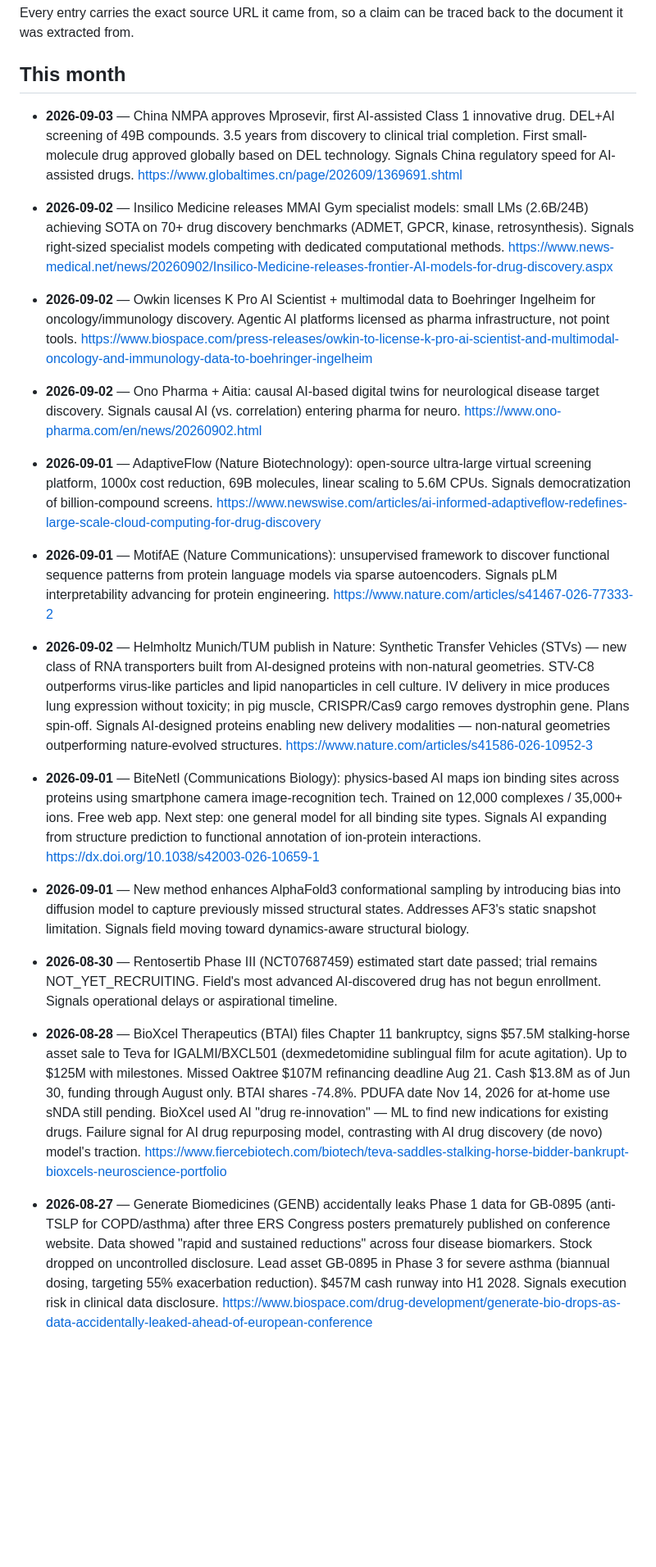
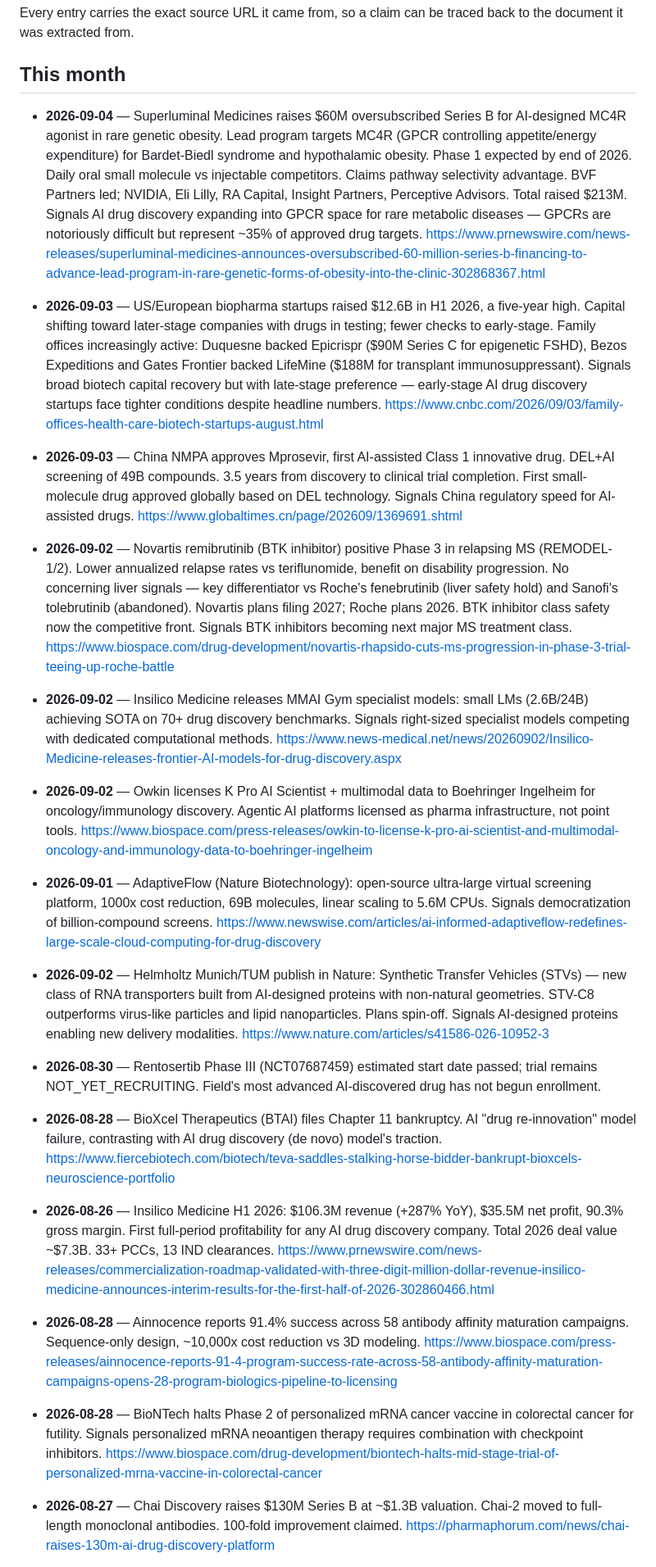
Before and after one commit to pmall/bioai, a Markdown page: knowledge/buffer-1month.md, the part around one of its changes. Shown at 82% size. GitHub-like rendering; blank space fills up the shorter version.

Commit message:
Explore 2026-09-04: Superluminal 0M Series B, US/EU biopharma H1 2.6B, Novartis BTK+MS

```diff
--- a/knowledge/buffer-1month.md
+++ b/knowledge/buffer-1month.md
@@ -16,27 +16,31 @@ traced back to the document it was extracted from.
 
 ## This month
 
+- **2026-09-04** — Superluminal Medicines raises $60M oversubscribed Series B for AI-designed MC4R agonist in rare genetic obesity. Lead program targets MC4R (GPCR controlling appetite/energy expenditure) for Bardet-Biedl syndrome and hypothalamic obesity. Phase 1 expected by end of 2026. Daily oral small molecule vs injectable competitors. Claims pathway selectivity advantage. BVF Partners led; NVIDIA, Eli Lilly, RA Capital, Insight Partners, Perceptive Advisors. Total raised $213M. Signals AI drug discovery expanding into GPCR space for rare metabolic diseases — GPCRs are notoriously difficult but represent ~35% of approved drug targets. https://www.prnewswire.com/news-releases/superluminal-medicines-announces-oversubscribed-60-million-series-b-financing-to-advance-lead-program-in-rare-genetic-forms-of-obesity-into-the-clinic-302868367.html
+
+- **2026-09-03** — US/European biopharma startups raised $12.6B in H1 2026, a five-year high. Capital shifting toward later-stage companies with drugs in testing; fewer checks to early-stage. Family offices increasingly active: Duquesne backed Epicrispr ($90M Series C for epigenetic FSHD), Bezos Expeditions and Gates Frontier backed LifeMine ($188M for transplant immunosuppressant). Signals broad biotech capital recovery but with late-stage preference — early-stage AI drug discovery startups face tighter conditions despite headline numbers. https://www.cnbc.com/2026/09/03/family-offices-health-care-biotech-startups-august.html
+
 - **2026-09-03** — China NMPA approves Mprosevir, first AI-assisted Class 1 innovative drug. DEL+AI screening of 49B compounds. 3.5 years from discovery to clinical trial completion. First small-molecule drug approved globally based on DEL technology. Signals China regulatory speed for AI-assisted drugs. https://www.globaltimes.cn/page/202609/1369691.shtml
 
-- **2026-09-02** — Insilico Medicine releases MMAI Gym specialist models: small LMs (2.6B/24B) achieving SOTA on 70+ drug discovery benchmarks (ADMET, GPCR, kinase, retrosynthesis). Signals right-sized specialist models competing with dedicated computational methods. https://www.news-medical.net/news/20260902/Insilico-Medicine-releases-frontier-AI-models-for-drug-discovery.aspx
+- **2026-09-02** — Novartis remibrutinib (BTK inhibitor) positive Phase 3 in relapsing MS (REMODEL-1/2). Lower annualized relapse rates vs teriflunomide, benefit on disability progression. No concerning liver signals — key differentiator vs Roche's fenebrutinib (liver safety hold) and Sanofi's tolebrutinib (abandoned). Novartis plans filing 2027; Roche plans 2026. BTK inhibitor class safety now the competitive front. Signals BTK inhibitors becoming next major MS treatment class. https://www.biospace.com/drug-development/novartis-rhapsido-cuts-ms-progression-in-phase-3-trial-teeing-up-roche-battle
+
+- **2026-09-02** — Insilico Medicine releases MMAI Gym specialist models: small LMs (2.6B/24B) achieving SOTA on 70+ drug discovery benchmarks. Signals right-sized specialist models competing with dedicated computational methods. https://www.news-medical.net/news/20260902/Insilico-Medicine-releases-frontier-AI-models-for-drug-discovery.aspx
 
 - **2026-09-02** — Owkin licenses K Pro AI Scientist + multimodal data to Boehringer Ingelheim for oncology/immunology discovery. Agentic AI platforms licensed as pharma infrastructure, not point tools. https://www.biospace.com/press-releases/owkin-to-license-k-pro-ai-scientist-and-multimodal-oncology-and-immunology-data-to-boehringer-ingelheim
 
-- **2026-09-02** — Ono Pharma + Aitia: causal AI-based digital twins for neurological disease target discovery. Signals causal AI (vs. correlation) entering pharma for neuro. https://www.ono-pharma.com/en/news/20260902.html
-
 - **2026-09-01** — AdaptiveFlow (Nature Biotechnology): open-source ultra-large virtual screening platform, 1000x cost reduction, 69B molecules, linear scaling to 5.6M CPUs. Signals democratization of billion-compound screens. https://www.newswise.com/articles/ai-informed-adaptiveflow-redefines-large-scale-cloud-computing-for-drug-discovery
 
-- **2026-09-01** — MotifAE (Nature Communications): unsupervised framework to discover functional sequence patterns from protein language models via sparse autoencoders. Signals pLM interpretability advancing for protein engineering. https://www.nature.com/articles/s41467-026-77333-2
+- **2026-09-02** — Helmholtz Munich/TUM publish in Nature: Synthetic Transfer Vehicles (STVs) — new class of RNA transporters built from AI-designed proteins with non-natural geometries. STV-C8 outperforms virus-like particles and lipid nanoparticles. Plans spin-off. Signals AI-designed proteins enabling new delivery modalities. https://www.nature.com/articles/s41586-026-10952-3
 
-- **2026-09-02** — Helmholtz Munich/TUM publish in Nature: Synthetic Transfer Vehicles (STVs) — new class of RNA transporters built from AI-designed proteins with non-natural geometries. STV-C8 outperforms virus-like particles and lipid nanoparticles in cell culture. IV delivery in mice produces lung expression without toxicity; in pig muscle, CRISPR/Cas9 cargo removes dystrophin gene. Plans spin-off. Signals AI-designed proteins enabling new delivery modalities — non-natural geometries outperforming nature-evolved structures. https://www.nature.com/articles/s41586-026-10952-3
+- **2026-08-30** — Rentosertib Phase III (NCT07687459) estimated start date passed; trial remains NOT_YET_RECRUITING. Field's most advanced AI-discovered drug has not begun enrollment.
 
-- **2026-09-01** — BiteNetI (Communications Biology): physics-based AI maps ion binding sites across proteins using smartphone camera image-recognition tech. Trained on 12,000 complexes / 35,000+ ions. Free web app. Next step: one general model for all binding site types. Signals AI expanding from structure prediction to functional annotation of ion-protein interactions. https://dx.doi.org/10.1038/s42003-026-10659-1
+- **2026-08-28** — BioXcel Therapeutics (BTAI) files Chapter 11 bankruptcy. AI "drug re-innovation" model failure, contrasting with AI drug discovery (de novo) model's traction. https://www.fiercebiotech.com/biotech/teva-saddles-stalking-horse-bidder-bankrupt-bioxcels-neuroscience-portfolio
 
-- **2026-09-01** — New method enhances AlphaFold3 conformational sampling by introducing bias into diffusion model to capture previously missed structural states. Addresses AF3's static snapshot limitation. Signals field moving toward dynamics-aware structural biology.
+- **2026-08-26** — Insilico Medicine H1 2026: $106.3M revenue (+287% YoY), $35.5M net profit, 90.3% gross margin. First full-period profitability for any AI drug discovery company. Total 2026 deal value ~$7.3B. 33+ PCCs, 13 IND clearances. https://www.prnewswire.com/news-releases/commercialization-roadmap-validated-with-three-digit-million-dollar-revenue-insilico-medicine-announces-interim-results-for-the-first-half-of-2026-302860466.html
 
-- **2026-08-30** — Rentosertib Phase III (NCT07687459) estimated start date passed; trial remains NOT_YET_RECRUITING. Field's most advanced AI-discovered drug has not begun enrollment. Signals operational delays or aspirational timeline.
+- **2026-08-28** — Ainnocence reports 91.4% success across 58 antibody affinity maturation campaigns. Sequence-only design, ~10,000x cost reduction vs 3D modeling. https://www.biospace.com/press-releases/ainnocence-reports-91-4-program-success-rate-across-58-antibody-affinity-maturation-campaigns-opens-28-program-biologics-pipeline-to-licensing
 
-- **2026-08-28** — BioXcel Therapeutics (BTAI) files Chapter 11 bankruptcy, signs $57.5M stalking-horse asset sale to Teva for IGALMI/BXCL501 (dexmedetomidine sublingual film for acute agitation). Up to $125M with milestones. Missed Oaktree $107M refinancing deadline Aug 21. Cash $13.8M as of Jun 30, funding through August only. BTAI shares -74.8%. PDUFA date Nov 14, 2026 for at-home use sNDA still pending. BioXcel used AI "drug re-innovation" — ML to find new indications for existing drugs. Failure signal for AI drug repurposing model, contrasting with AI drug discovery (de novo) model's traction. https://www.fiercebiotech.com/biotech/teva-saddles-stalking-horse-bidder-bankrupt-bioxcels-neuroscience-portfolio
+- **2026-08-28** — BioNTech halts Phase 2 of personalized mRNA cancer vaccine in colorectal cancer for futility. Signals personalized mRNA neoantigen therapy requires combination with checkpoint inhibitors. https://www.biospace.com/drug-development/biontech-halts-mid-stage-trial-of-personalized-mrna-vaccine-in-colorectal-cancer
 
-- **2026-08-27** — Generate Biomedicines (GENB) accidentally leaks Phase 1 data for GB-0895 (anti-TSLP for COPD/asthma) after three ERS Congress posters prematurely published on conference website. Data showed "rapid and sustained reductions" across four disease biomarkers. Stock dropped on uncontrolled disclosure. Lead asset GB-0895 in Phase 3 for severe asthma (biannual dosing, targeting 55% exacerbation reduction). $457M cash runway into H1 2028. Signals execution risk in clinical data disclosure. https://www.biospace.com/drug-development/generate-bio-drops-as-data-accidentally-leaked-ahead-of-european-conference
+- **2026-08-27** — Chai Discovery raises $130M Series B at ~$1.3B valuation. Chai-2 moved to full-length monoclonal antibodies. 100-fold improvement claimed. https://pharmaphorum.com/news/chai-raises-130m-ai-drug-discovery-platform
 
```
Also changed, not shown: other parts of knowledge/buffer-1month.md (+3 -21 lines), knowledge/buffer-6months.md (+5 -1 lines), knowledge/report-2026-09-04-1000.md (added, +23 -0 lines).
